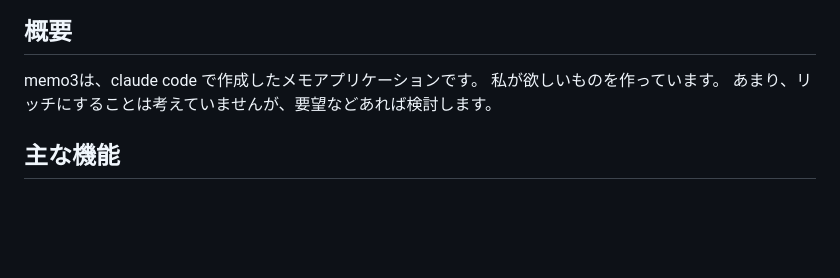
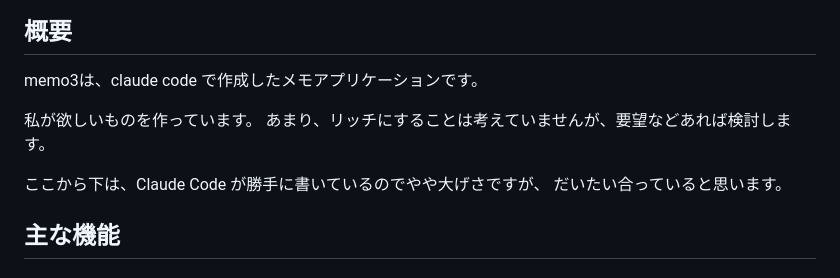
Before and after one commit to ytx/memo3, a Markdown page: README.md, the part around the change. GitHub-like rendering; blank space fills up the shorter version.

Commit message:
Update README with project overview and features

```diff
--- a/README.md
+++ b/README.md
@@ -5,8 +5,12 @@ Electronベースのメモアプリケーション
 ## 概要
 
 memo3は、claude code で作成したメモアプリケーションです。
+
 私が欲しいものを作っています。
 あまり、リッチにすることは考えていませんが、要望などあれば検討します。
+
+ここから下は、Claude Code が勝手に書いているのでやや大げさですが、
+だいたい合っていると思います。
 
 ## 主な機能
 
```
